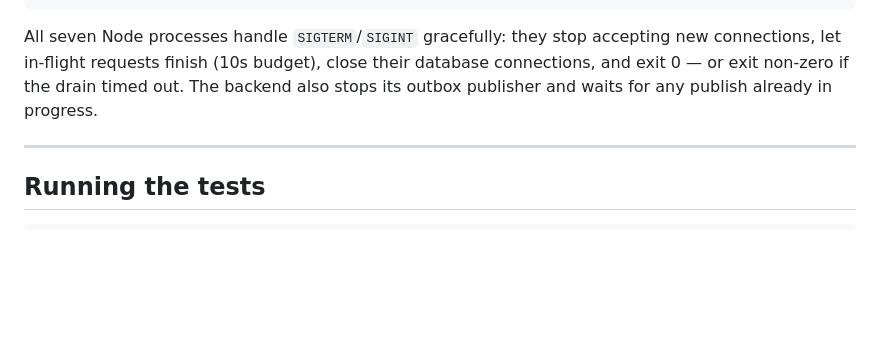
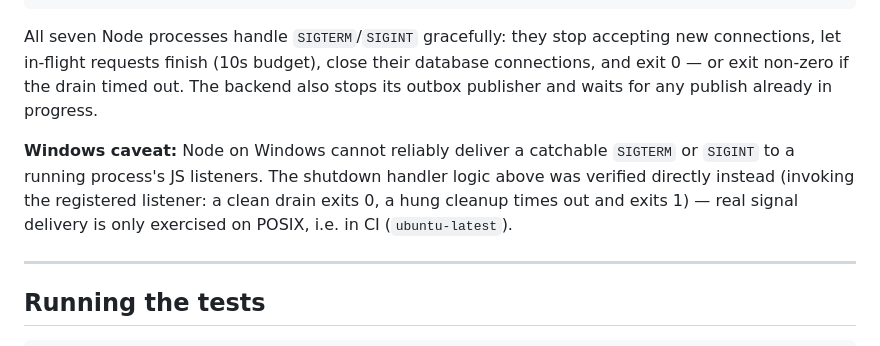
Before and after one commit to GeneralGunfire/SAHealth, a Markdown page: README.md, the part around the change. GitHub-like rendering; blank space fills up the shorter version.

Commit message:
Document Windows SIGTERM/SIGINT delivery limitation
Node on Windows cannot reliably deliver a catchable SIGTERM or SIGINT
to a running process's JS listeners, so the graceful-shutdown handlers
were verified by invoking the registered listener directly rather than
via live signal delivery. Real signal delivery is only exercised on
POSIX, i.e. in CI.

Co-Authored-By: Claude Sonnet 5 <noreply@anthropic.com>

```diff
--- a/README.md
+++ b/README.md
@@ -189,6 +189,12 @@ connections, let in-flight requests finish (10s budget), close their database
 connections, and exit 0 — or exit non-zero if the drain timed out. The backend also
 stops its outbox publisher and waits for any publish already in progress.
 
+**Windows caveat:** Node on Windows cannot reliably deliver a catchable `SIGTERM` or
+`SIGINT` to a running process's JS listeners. The shutdown handler logic above was
+verified directly instead (invoking the registered listener: a clean drain exits 0,
+a hung cleanup times out and exits 1) — real signal delivery is only exercised on
+POSIX, i.e. in CI (`ubuntu-latest`).
+
 ---
 
 ## Running the tests
```
